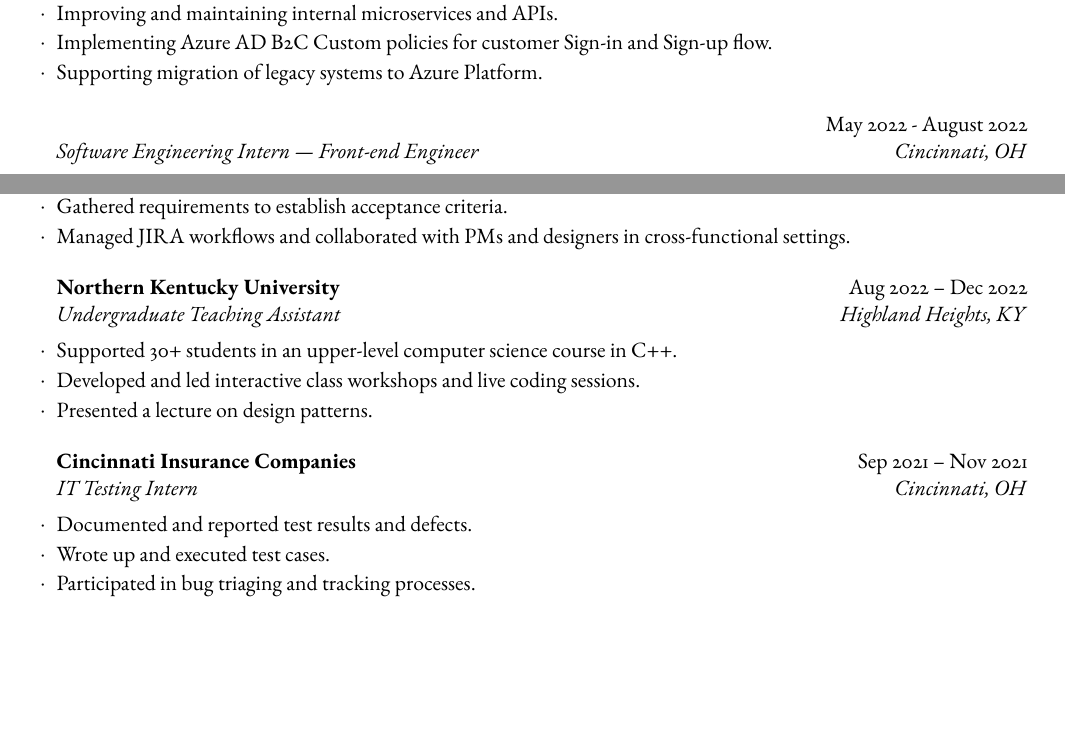
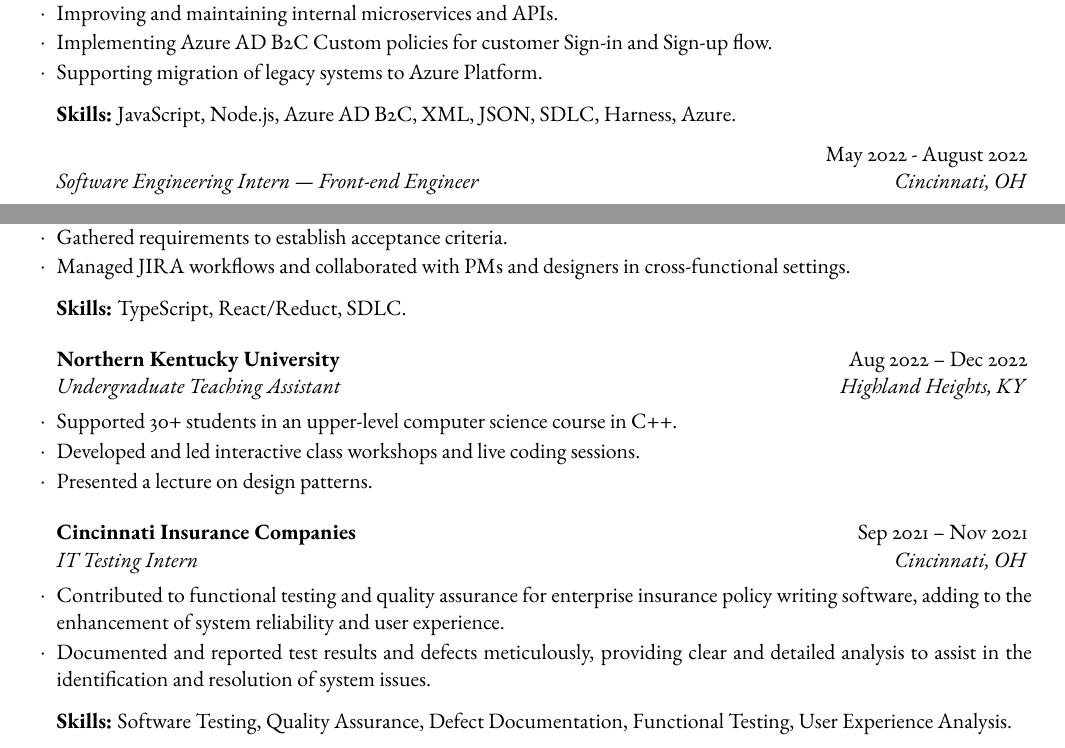
Before and after one commit to Will-Alger/latex_resume, a LaTeX CV (resume.tex): two parts of page 1 of 2, joined at a grey line, cut so that both start at the same text, the shorter picture padded with empty space. Compiled offline with pdfLaTeX.

Commit message:
refined changes

```diff
--- a/resume.tex
+++ b/resume.tex
@@ -45,6 +45,8 @@ Adaptable CS undergraduate graduating in December 2023 with full-stack experienc
         \item Implementing Azure AD B2C Custom policies for customer Sign-in and Sign-up flow.
         \item Supporting migration of legacy systems to Azure Platform.
 	\end{rSubsection}
+    \vspace*{-5pt}
+    \noindent\textbf{Skills:} JavaScript, Node.js, Azure AD B2C, XML, JSON, SDLC, Harness, Azure.
 
     \begin{rSubsection}{}{May 2022 - August 2022}{Software Engineering Intern | Front-end Engineer}{Cincinnati, OH}
         \item Developed and improved internal tools and technology, including dashboards and widgets.
@@ -52,7 +54,10 @@ Adaptable CS undergraduate graduating in December 2023 with full-stack experienc
         \item Gathered requirements to establish acceptance criteria.
         \item Managed JIRA workflows and collaborated with PMs and designers in cross-functional settings.
     \end{rSubsection}
+    \vspace*{-5pt}
+    \noindent\textbf{Skills:} TypeScript, React/Reduct, SDLC.
 
+    \vspace*{5pt}
     \begin{rSubsection}{Northern Kentucky University}{Aug 2022 – Dec 2022}{Undergraduate Teaching Assistant}{Highland Heights, KY}
         \item Supported 30+ students in an upper-level computer science course in C++.
         \item Developed and led interactive class workshops and live coding sessions.
@@ -60,11 +65,11 @@ Adaptable CS undergraduate graduating in December 2023 with full-stack experienc
     \end{rSubsection}
 
     \begin{rSubsection}{Cincinnati Insurance Companies}{Sep 2021 – Nov 2021}{IT Testing Intern}{Cincinnati, OH}
-        \item Documented and reported test results and defects.
-        \item Wrote up and executed test cases.
-        \item Participated in bug triaging and tracking processes.
+        \item Contributed to functional testing and quality assurance for enterprise insurance policy writing software, adding to the enhancement of system reliability and user experience.
+        \item Documented and reported test results and defects meticulously, providing clear and detailed analysis to assist in the identification and resolution of system issues.
     \end{rSubsection}
-
+    \vspace*{-5pt}
+    \noindent\textbf{Skills:} Software Testing, Quality Assurance, Defect Documentation, Functional Testing, User Experience Analysis.
 \end{rSection}
 
 \begin{rSection}{Projects}
```
Also changed, not shown: resume.pdf, 3 other files.
